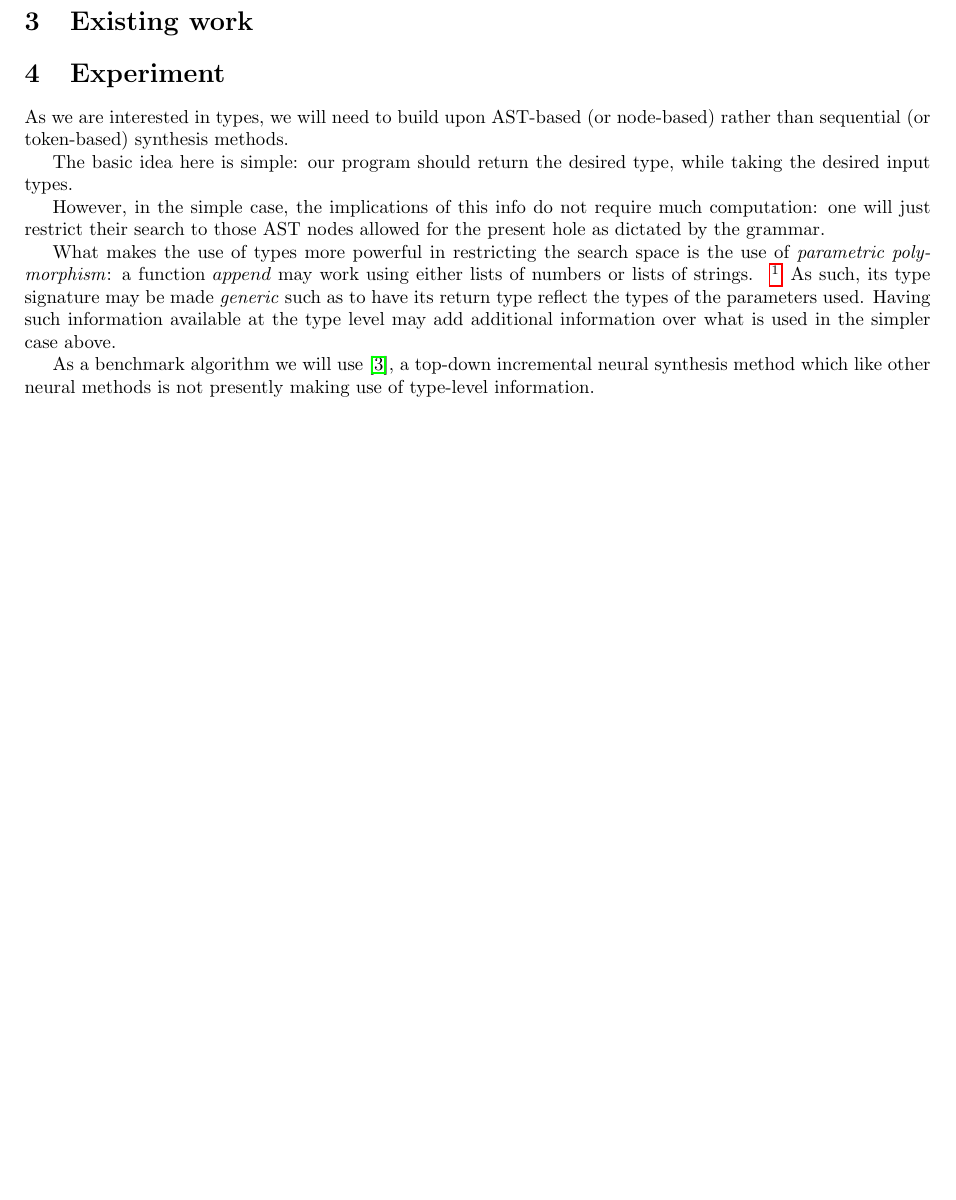
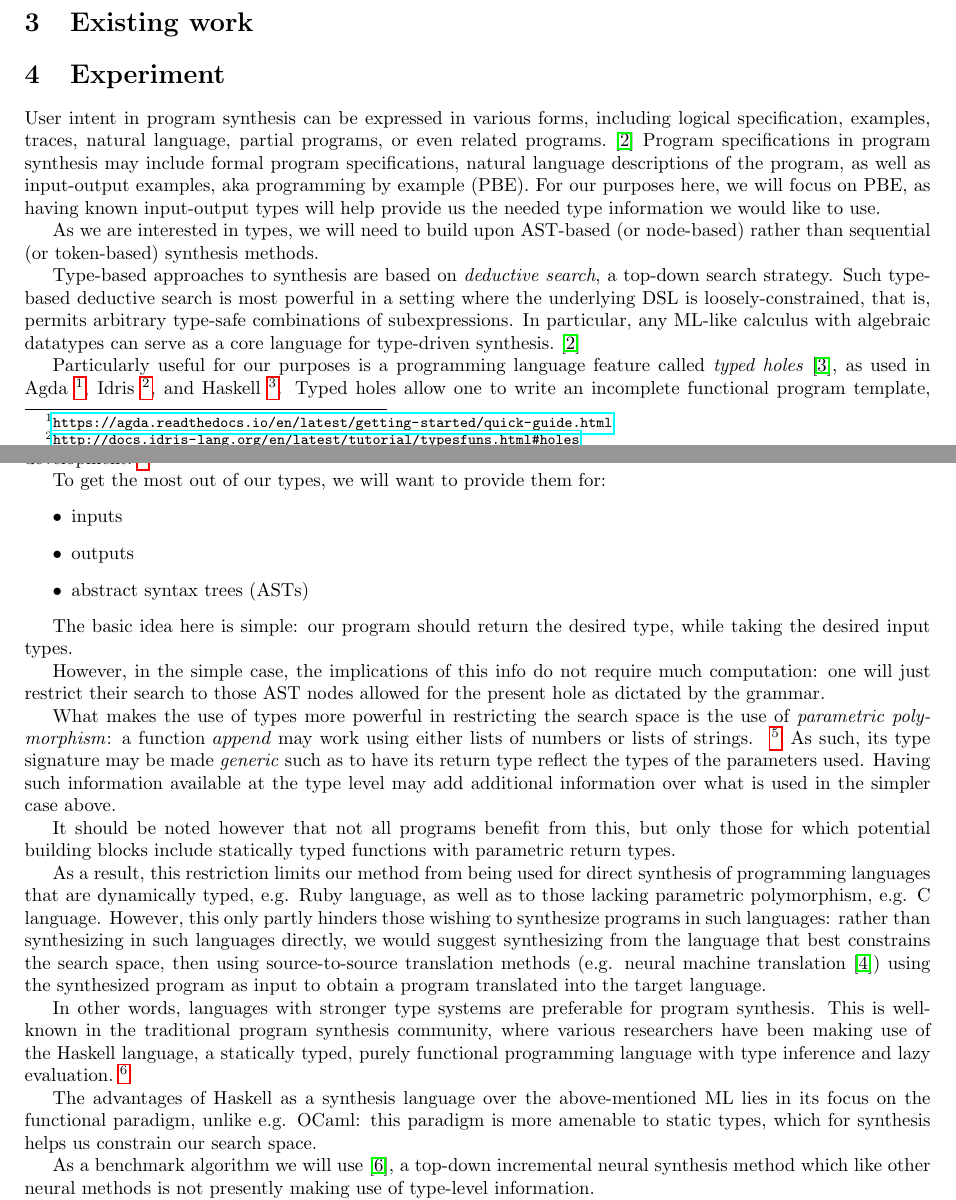
Before and after one commit to KiaraGrouwstra/thesis, a LaTeX document (main.tex): part of page 2 of 3 before the commit and two parts of pages 2 and 3 of 4 after it, the two joined at a grey line, cut so that both start at the same text, the shorter picture padded with empty space. Compiled offline with pdfLaTeX.

Commit message:
uncomment

```diff
--- a/main.tex
+++ b/main.tex
@@ -71,27 +70,27 @@ The present work aims to be the first experiment to:
 
 \section{Experiment}
 
-% % PBE
-% User intent in program synthesis can be expressed in various forms, including logical specification, examples, traces, natural language, partial programs, or even related programs.~\citep{gulwani2017program}
-% % Program specifications in program synthesis may include formal program specifications, natural language descriptions of the program, as well as input-output examples, aka programming by example.
-% For our purposes here, we will focus on programming by example (PBE), as having known input-output types will help provide us the needed type information we would like to use.
+% PBE
+User intent in program synthesis can be expressed in various forms, including logical specification, examples, traces, natural language, partial programs, or even related programs.~\citep{gulwani2017program}
+Program specifications in program synthesis may include formal program specifications, natural language descriptions of the program, as well as input-output examples, aka programming by example (PBE).
+For our purposes here, we will focus on PBE, as having known input-output types will help provide us the needed type information we would like to use.
 
 % structure
 As we are interested in types, we will need to build upon AST-based (or node-based) rather than sequential (or token-based) synthesis methods.
 
-% Type-based approaches to synthesis are based on \emph{deductive search}, a top-down search strategy.
-% Such type-based deductive search is most powerful in a setting where the underlying DSL is loosely-constrained, that is, permits arbitrary type-safe combinations of subexpressions. In particular, any ML-like calculus with algebraic datatypes can serve as a core language for type-driven synthesis.~\citep{gulwani2017program}
+Type-based approaches to synthesis are based on \emph{deductive search}, a top-down search strategy.
+Such type-based deductive search is most powerful in a setting where the underlying DSL is loosely-constrained, that is, permits arbitrary type-safe combinations of subexpressions. In particular, any ML-like calculus with algebraic datatypes can serve as a core language for type-driven synthesis.~\citep{gulwani2017program}
 
-% % holes
-% Particularly useful for our purposes is a programming language feature called \emph{typed holes}~\citep{hashimoto1997typed}, as used in Agda~\footnote{\url{https://agda.readthedocs.io/en/latest/getting-started/quick-guide.html}}, Idris~\footnote{\url{http://docs.idris-lang.org/en/latest/tutorial/typesfuns.html\#holes}}, and Haskell~\footnote{\url{https://wiki.haskell.org/GHC/Typed_holes}}. Typed holes allow one to write an incomplete functional program template, enabling type inference for any such holes, in turn enabling suggested completions to the user. Such interactive program synthesis has been labeled as the solver-aided programming method \emph{sketching}~\citep{gulwani2017program} or type-driven development.~\footnote{\url{https://manning.com/books/type-driven-development-with-idris}}
+% holes
+Particularly useful for our purposes is a programming language feature called \emph{typed holes}~\citep{hashimoto1997typed}, as used in Agda~\footnote{\url{https://agda.readthedocs.io/en/latest/getting-started/quick-guide.html}}, Idris~\footnote{\url{http://docs.idris-lang.org/en/latest/tutorial/typesfuns.html\#holes}}, and Haskell~\footnote{\url{https://wiki.haskell.org/GHC/Typed_holes}}. Typed holes allow one to write an incomplete functional program template, enabling type inference for any such holes, in turn enabling suggested completions to the user. Such interactive program synthesis has been labeled as the solver-aided programming method \emph{sketching}~\citep{gulwani2017program} or type-driven development.~\footnote{\url{https://manning.com/books/type-driven-development-with-idris}}
 
-% % types
-% To get the most out of our types, we will want to provide them for:
-% \begin{itemize}
-%     \item inputs
-%     \item outputs
-%     \item abstract syntax trees (ASTs)
-% \end{itemize}
+% types
+To get the most out of our types, we will want to provide them for:
+\begin{itemize}
+    \item inputs
+    \item outputs
+    \item abstract syntax trees (ASTs)
+\end{itemize}
 
 The basic idea here is simple: our program should return the desired type, while taking the desired input types.
 % BNFs
@@ -103,25 +102,25 @@ What makes the use of types more powerful in restricting the search space is the
 ~\footnote{Left out of scope here are \emph{refinement types}, which further aid synthesis based on conditions.}
 As such, its type signature may be made \emph{generic} such as to have its return type reflect the types of the parameters used. Having such information available at the type level may add additional information over what is used in the simpler case above.
 
-% It should be noted however that not all programs benefit from this, but only those for which potential building blocks include statically typed functions with parametric return types.
+It should be noted however that not all programs benefit from this, but only those for which potential building blocks include statically typed functions with parametric return types.
 
-% % decouple synthesis/target languages
-% As a result, this restriction limits our method from being used for direct synthesis of programming languages that are dynamically typed, e.g. Ruby language, as well as to those lacking parametric polymorphism, e.g. C language.
-% However, this only partly hinders those wishing to synthesize programs in such languages: rather than synthesizing in such languages directly, we would suggest synthesizing from the language that best constrains the search space, then using source-to-source translation methods (e.g. neural machine translation~\citep{kalchbrenner2013recurrent})
-% using the synthesized program as input to obtain a program translated into the target language.
-% % TODO: make into experiment hypothesis?
+% decouple synthesis/target languages
+As a result, this restriction limits our method from being used for direct synthesis of programming languages that are dynamically typed, e.g. Ruby language, as well as to those lacking parametric polymorphism, e.g. C language.
+However, this only partly hinders those wishing to synthesize programs in such languages: rather than synthesizing in such languages directly, we would suggest synthesizing from the language that best constrains the search space, then using source-to-source translation methods (e.g. neural machine translation~\citep{kalchbrenner2013recurrent})
+using the synthesized program as input to obtain a program translated into the target language.
+% TODO: make into experiment hypothesis?
 
-% % haskell
-% In other words, languages with stronger type systems are preferable for program synthesis.
-% This is well-known in the traditional program synthesis community, where various researchers
-% % TODO: CITE
-% have been making use of the Haskell language, a statically typed, purely functional programming language with type inference and lazy evaluation.~\footnote{\url{https://www.haskell.org/}}
-% % https://en.wikipedia.org/wiki/Haskell_\%28programming_language\%29
-% % TODO: mention ML-like alternatives e.g. OCaml
+% haskell
+In other words, languages with stronger type systems are preferable for program synthesis.
+This is well-known in the traditional program synthesis community, where various researchers
+% TODO: CITE
+have been making use of the Haskell language, a statically typed, purely functional programming language with type inference and lazy evaluation.~\footnote{\url{https://www.haskell.org/}}
+% https://en.wikipedia.org/wiki/Haskell_\%28programming_language\%29
+% TODO: mention ML-like alternatives e.g. OCaml
 
-% The advantages of Haskell as a synthesis language over the above-mentioned ML lies in its focus on the functional paradigm, unlike e.g. OCaml: this paradigm is more amenable to static types, which for synthesis helps us constrain our search space.
+The advantages of Haskell as a synthesis language over the above-mentioned ML lies in its focus on the functional paradigm, unlike e.g. OCaml: this paradigm is more amenable to static types, which for synthesis helps us constrain our search space.
 
-% benchmark algorithm
+% TODO: benchmark algorithm
 % - NSPS is closed due to IP issues -_-
 % - NPI variants are sequence-based rather than AST-based
 % - Batch Bayesian Optimization via Multi-objective Acquisition Ensemble for Automated Analog Circuit Design (http://proceedings.mlr.press/v80/lyu18a/lyu18a.pdf)
```
Also changed, not shown: README.md, main.tex (16 more changed lines).
